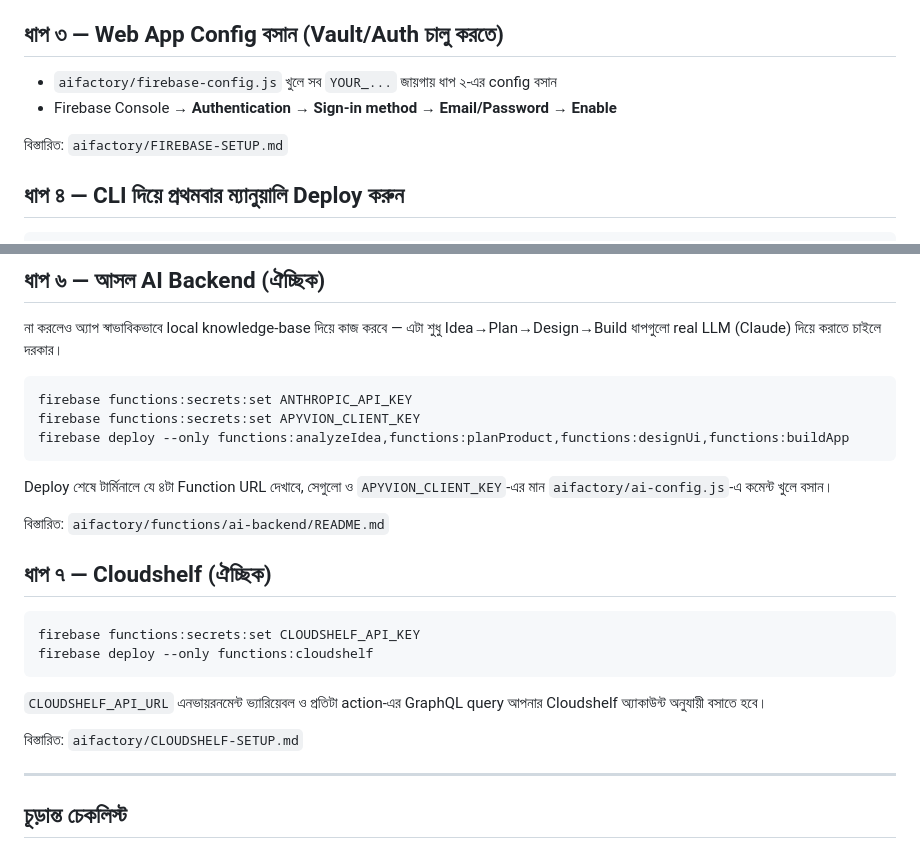
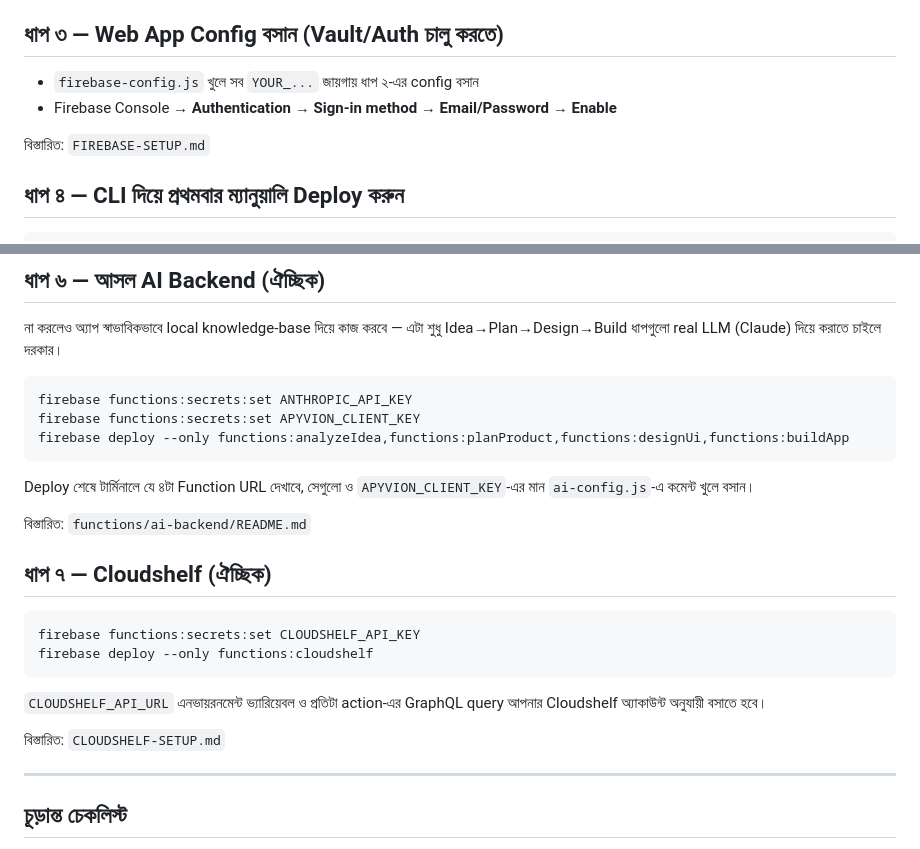
Before and after one commit to muyeedsarker/APYVION, a Markdown page: GO-LIVE-CHECKLIST.md, 2 parts joined by grey strips. Drawn GitHub-style.

Commit message:
docs: fix root-level paths in go-live checklist

````diff
--- a/GO-LIVE-CHECKLIST.md
+++ b/GO-LIVE-CHECKLIST.md
@@ -30,10 +30,10 @@ git push -u origin main
 
 ## ধাপ ৩ — Web App Config বসান (Vault/Auth চালু করতে)
 
-- `aifactory/firebase-config.js` খুলে সব `YOUR_...` জায়গায় ধাপ ২-এর config বসান
+- `firebase-config.js` খুলে সব `YOUR_...` জায়গায় ধাপ ২-এর config বসান
 - Firebase Console → **Authentication → Sign-in method → Email/Password → Enable**
 
-বিস্তারিত: `aifactory/FIREBASE-SETUP.md`
+বিস্তারিত: `FIREBASE-SETUP.md`
 
 ## ধাপ ৪ — CLI দিয়ে প্রথমবার ম্যানুয়ালি Deploy করুন
 
@@ -70,9 +70,9 @@ firebase deploy --only functions:analyzeIdea,functions:planProduct,functions:des
 ```
 
 Deploy শেষে টার্মিনালে যে ৪টা Function URL দেখাবে, সেগুলো ও `APYVION_CLIENT_KEY`-এর
-মান `aifactory/ai-config.js`-এ কমেন্ট খুলে বসান।
+মান `ai-config.js`-এ কমেন্ট খুলে বসান।
 
-বিস্তারিত: `aifactory/functions/ai-backend/README.md`
+বিস্তারিত: `functions/ai-backend/README.md`
 
 ## ধাপ ৭ — Cloudshelf (ঐচ্ছিক)
 
@@ -84,7 +84,7 @@ firebase deploy --only functions:cloudshelf
 `CLOUDSHELF_API_URL` এনভায়রনমেন্ট ভ্যারিয়েবল ও প্রতিটা action-এর GraphQL query
 আপনার Cloudshelf অ্যাকাউন্ট অনুযায়ী বসাতে হবে।
 
-বিস্তারিত: `aifactory/CLOUDSHELF-SETUP.md`
+বিস্তারিত: `CLOUDSHELF-SETUP.md`
 
 ---
 
````
